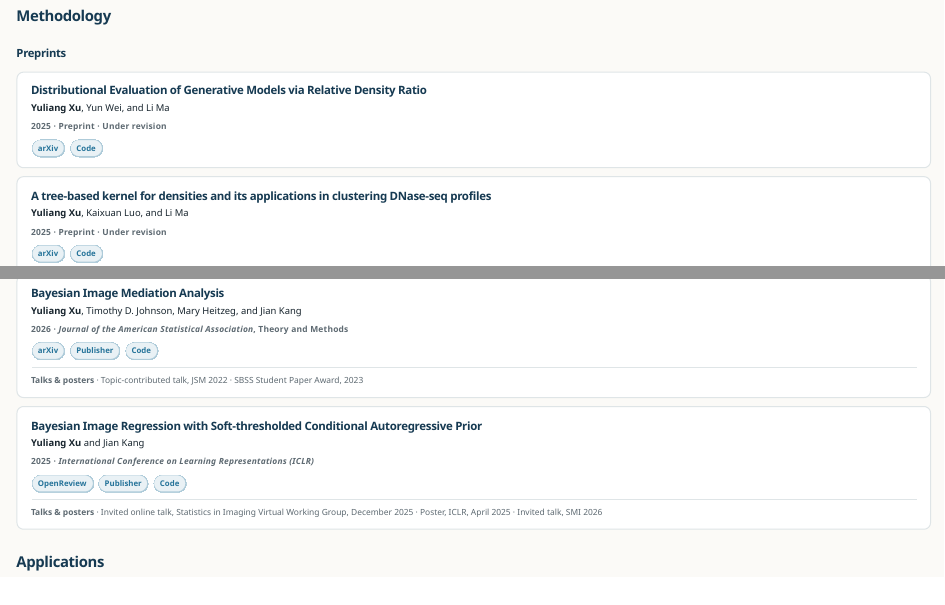
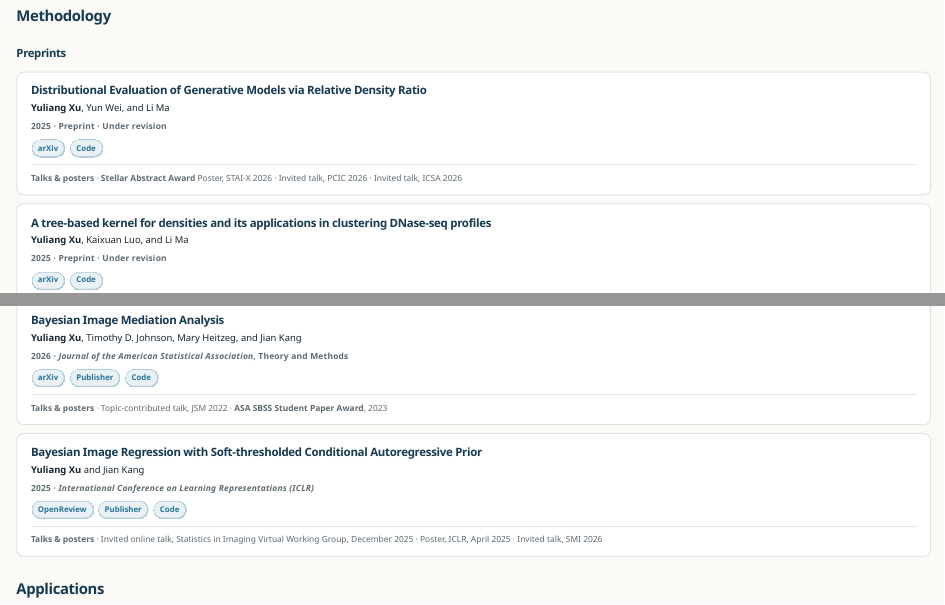
Before and after one commit to yuliangxu/yuliangxu.github.io, a Quarto document (research.qmd): the page in a window 1100 px wide, from 60 px down, and a second part further down, joined at a grey line. Rendered offline with R 4.5, knitr and Pandoc in place of Quarto, with nearby package versions.

Commit message:
Update website

```diff
--- a/research.qmd
+++ b/research.qmd
@@ -20,6 +20,10 @@ page-layout: full
 
 ::: {.pub-links}
 [arXiv](https://arxiv.org/abs/2510.25507) [Code](https://github.com/yuliangxu/RDR)
+:::
+
+::: {.pub-activity}
+**Talks & posters** · **Stellar Abstract Award** Poster, STAI-X 2026 · Invited talk, PCIC 2026 · Invited talk, ICSA 2026
 :::
 :::
 
@@ -133,7 +137,7 @@ Florian Gunsilius and **Yuliang Xu**
 :::
 
 ::: {.pub-activity}
-**Talks & posters** · Topic-contributed talk, JSM 2022 · SBSS Student Paper Award, 2023
+**Talks & posters** · Topic-contributed talk, JSM 2022 · **ASA SBSS Student Paper Award**, 2023
 :::
 :::
 
```
Also changed, not shown: 1 other file.
